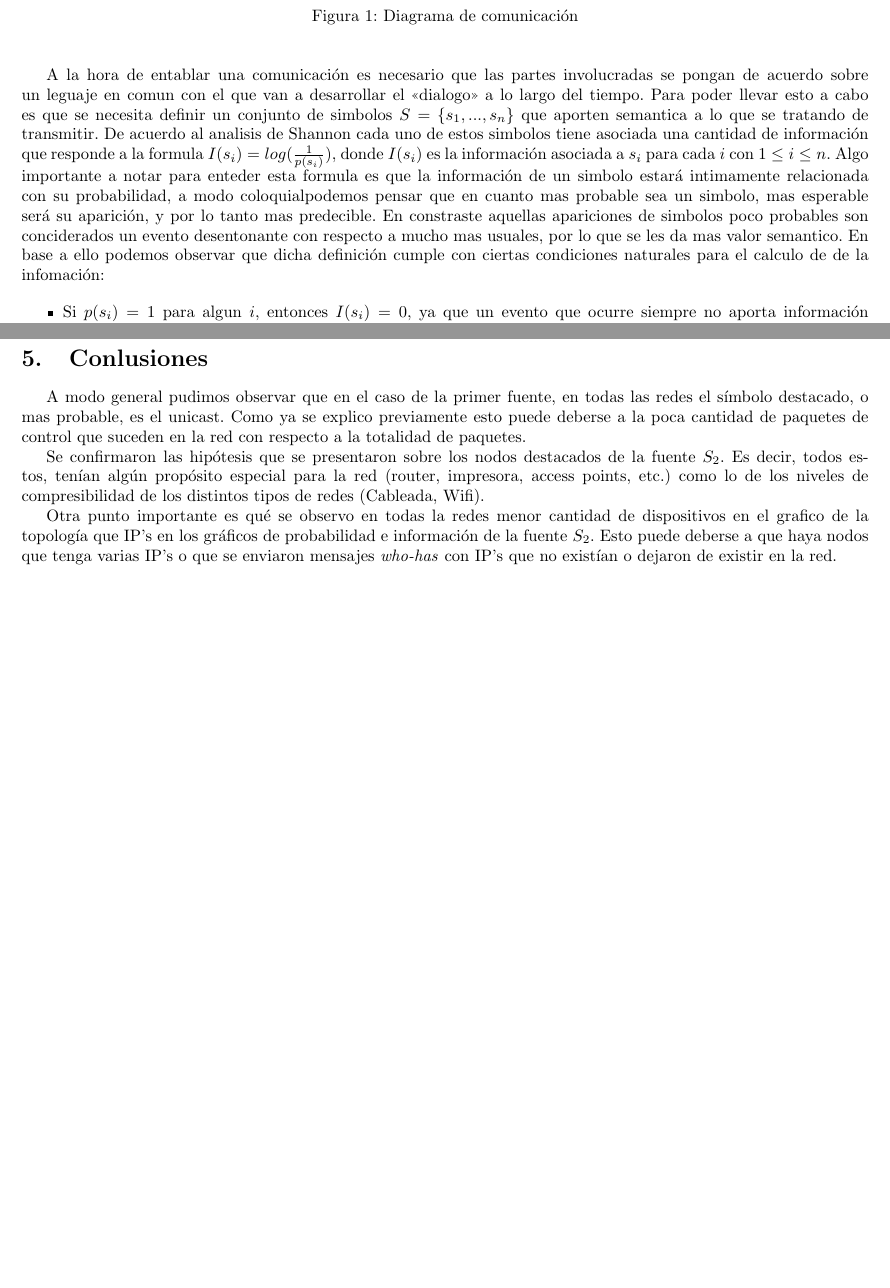
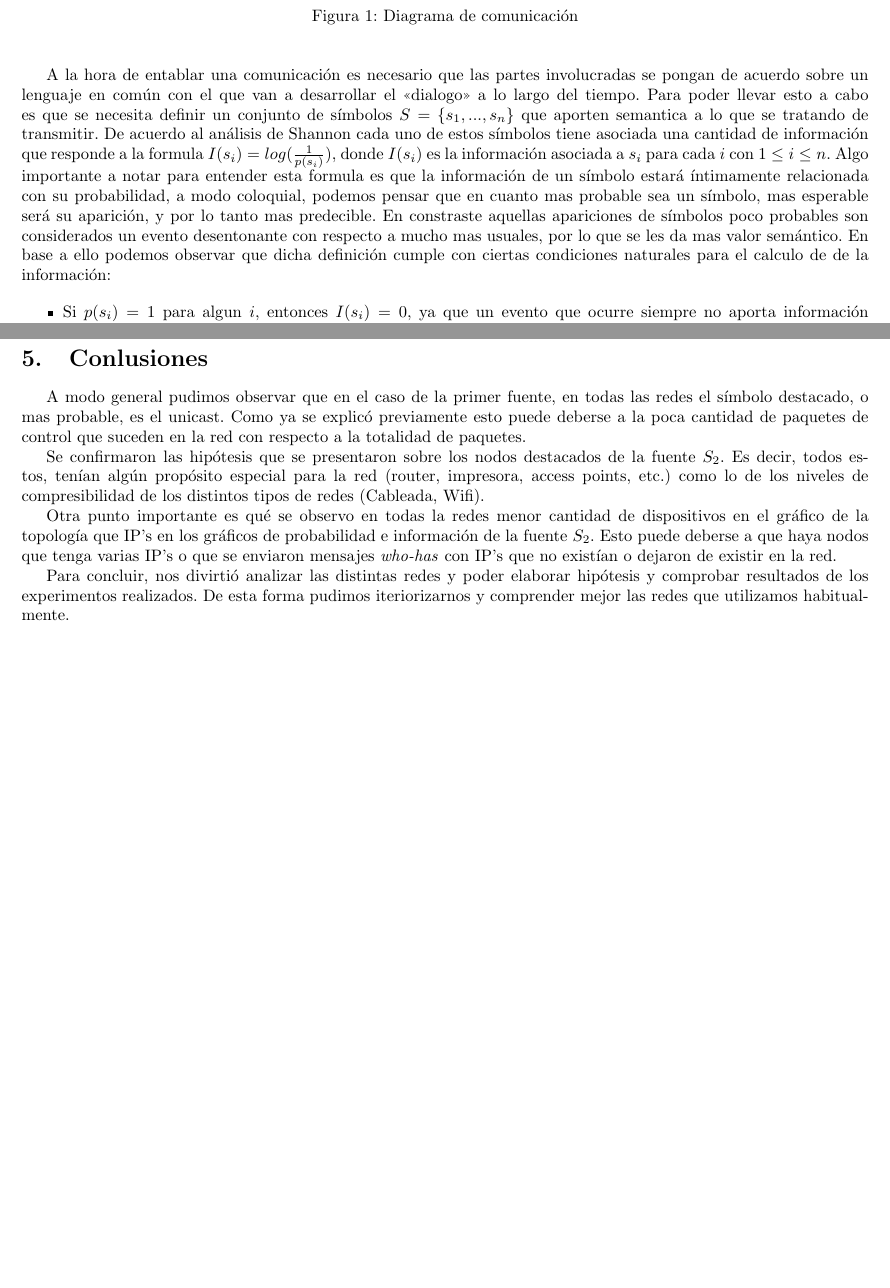
Before and after one commit to nirvguy/tdc-tps, a LaTeX document (tp1/informe/informe.tex, which reads tp1/informe/conclusiones.tex, tp1/informe/desarrollo.tex): two parts of pages 3 and 11 of 11, joined at a grey line, cut so that both start at the same text, the shorter picture padded with empty space. Compiled offline with pdfLaTeX.

Commit message:
corrige tildes

```diff
--- a/tp1/informe/conclusiones.tex
+++ b/tp1/informe/conclusiones.tex
@@ -13,8 +13,12 @@ de compresibilidad de los distintos tipos de redes (Cableada, Wifi).
 
 
 Otra punto importante es qué se observo en todas la redes
-menor cantidad de dispositivos en el grafico de la topología
+menor cantidad de dispositivos en el gráfico de la topología
 que IP's en los gráficos de probabilidad e información de la fuente $S_2$.
 Esto puede deberse a que haya nodos que tenga varias IP's
 o que se enviaron mensajes \textit{who-has} con IP's que no existían o dejaron
 de existir en la red.
+
+Para concluir, nos divirtió analizar las distintas redes y poder elaborar hipótesis
+y comprobar resultados de los experimentos realizados. De esta forma pudimos iteriorizarnos
+y comprender mejor las redes que utilizamos habitualmente.
--- a/tp1/informe/desarrollo.tex
+++ b/tp1/informe/desarrollo.tex
@@ -11,7 +21,22 @@ Siguiendo con lo dicho en la introducción podemos identificar de acuerdo a lo p
 \end{figure}
 
 
-A la hora de entablar una comunicación es necesario que las partes involucradas se pongan de acuerdo sobre un leguaje en comun con el que van a desarrollar el "`dialogo"' a lo largo del tiempo. Para poder llevar esto a cabo es que se necesita definir un conjunto de simbolos $S = \{ s_1, ..., s_n \}$ que aporten semantica a lo que se tratando de transmitir. De acuerdo al analisis de Shannon cada uno de estos simbolos tiene asociada una cantidad de información que responde a la formula $I(s_i) = log(\frac{1}{p(s_i)})$, donde $I(s_i)$ es la información asociada a $s_i$ para cada $i$ con $1 \leq i \leq n$. Algo importante a notar para enteder esta formula es que la información de un simbolo estará intimamente relacionada con su probabilidad, a modo coloquialpodemos pensar que en cuanto mas probable sea un simbolo, mas esperable será su aparición, y por lo tanto mas predecible. En constraste aquellas apariciones de simbolos poco probables son conciderados un evento desentonante con respecto a mucho mas usuales, por lo que se les da mas valor semantico. En base a ello podemos observar que dicha definición cumple con ciertas condiciones naturales para el calculo de de la infomación:
+A la hora de entablar una comunicación es necesario que las partes involucradas
+se pongan de acuerdo sobre un lenguaje en común con el que van a desarrollar el
+"`dialogo"' a lo largo del tiempo. Para poder llevar esto a cabo es que se
+necesita definir un conjunto de símbolos $S = \{ s_1, ..., s_n \}$ que aporten
+semantica a lo que se tratando de transmitir. De acuerdo al análisis de Shannon
+cada uno de estos símbolos tiene asociada una cantidad de información que
+responde a la formula $I(s_i) = log(\frac{1}{p(s_i)})$, donde $I(s_i)$ es la
+información asociada a $s_i$ para cada $i$ con $1 \leq i \leq n$. Algo
+importante a notar para entender esta formula es que la información de un
+símbolo estará íntimamente relacionada con su probabilidad, a modo
+coloquial, podemos pensar que en cuanto mas probable sea un símbolo, mas
+esperable será su aparición, y por lo tanto mas predecible. En constraste
+aquellas apariciones de símbolos poco probables son considerados un evento
+desentonante con respecto a mucho mas usuales, por lo que se les da mas valor
+semántico. En base a ello podemos observar que dicha definición cumple con
+ciertas condiciones naturales para el calculo de de la información:
 
 \begin{itemize}
 	\item Si $p(s_i) = 1$ para algun $i$, entonces $I(s_i) = 0$, ya que un evento que ocurre siempre no aporta información significativa
```
Also changed, not shown: tp1/informe/conclusiones.tex (2 more changed lines), tp1/informe/desarrollo.tex (47 more changed lines).
